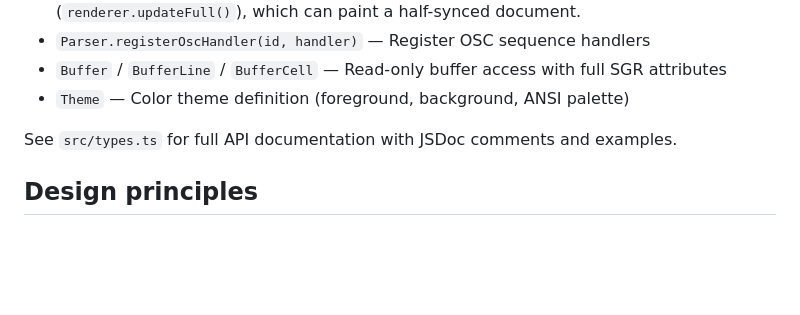
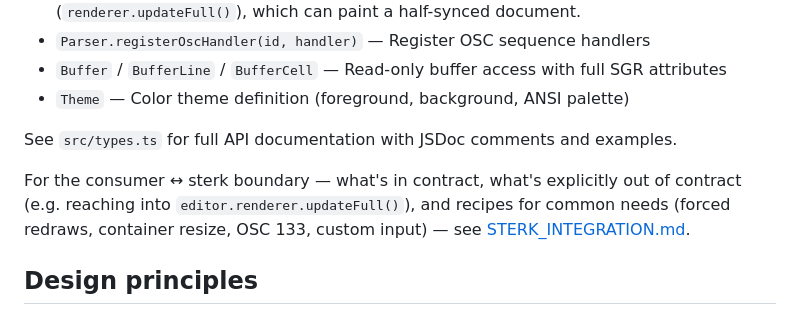
Before and after one commit to kattebak/sterk, a Markdown page: README.md, the part around the change. Rendered like a GitHub page; blank space fills up the shorter version.

```diff
--- a/README.md
+++ b/README.md
@@ -105,6 +105,11 @@ See `demo/` for a complete standalone example.
 
 See `src/types.ts` for full API documentation with JSDoc comments and examples.
 
+For the consumer ↔ sterk boundary — what's in contract, what's explicitly out
+of contract (e.g. reaching into `editor.renderer.updateFull()`), and recipes
+for common needs (forced redraws, container resize, OSC 133, custom input) —
+see [STERK_INTEGRATION.md](./STERK_INTEGRATION.md).
+
 ## Design principles
 
 - **Clean-room core.** The VT parser is written from public specs (Paul Williams' state machine, XTerm Control Sequences, ECMA-48). No code lifted from other emulators.
```
Also changed, not shown: STERK_INTEGRATION.md (added, +266 -0 lines).
